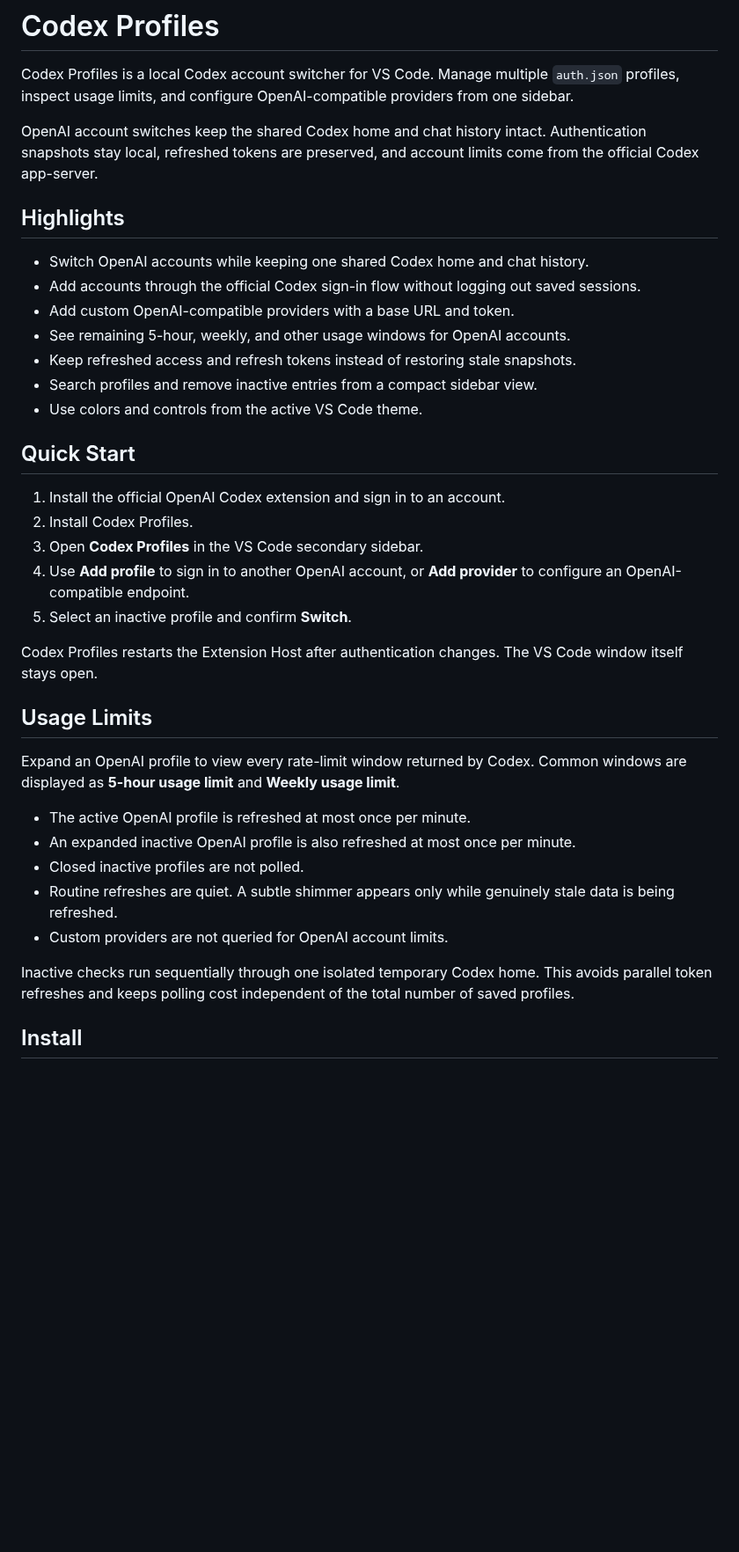
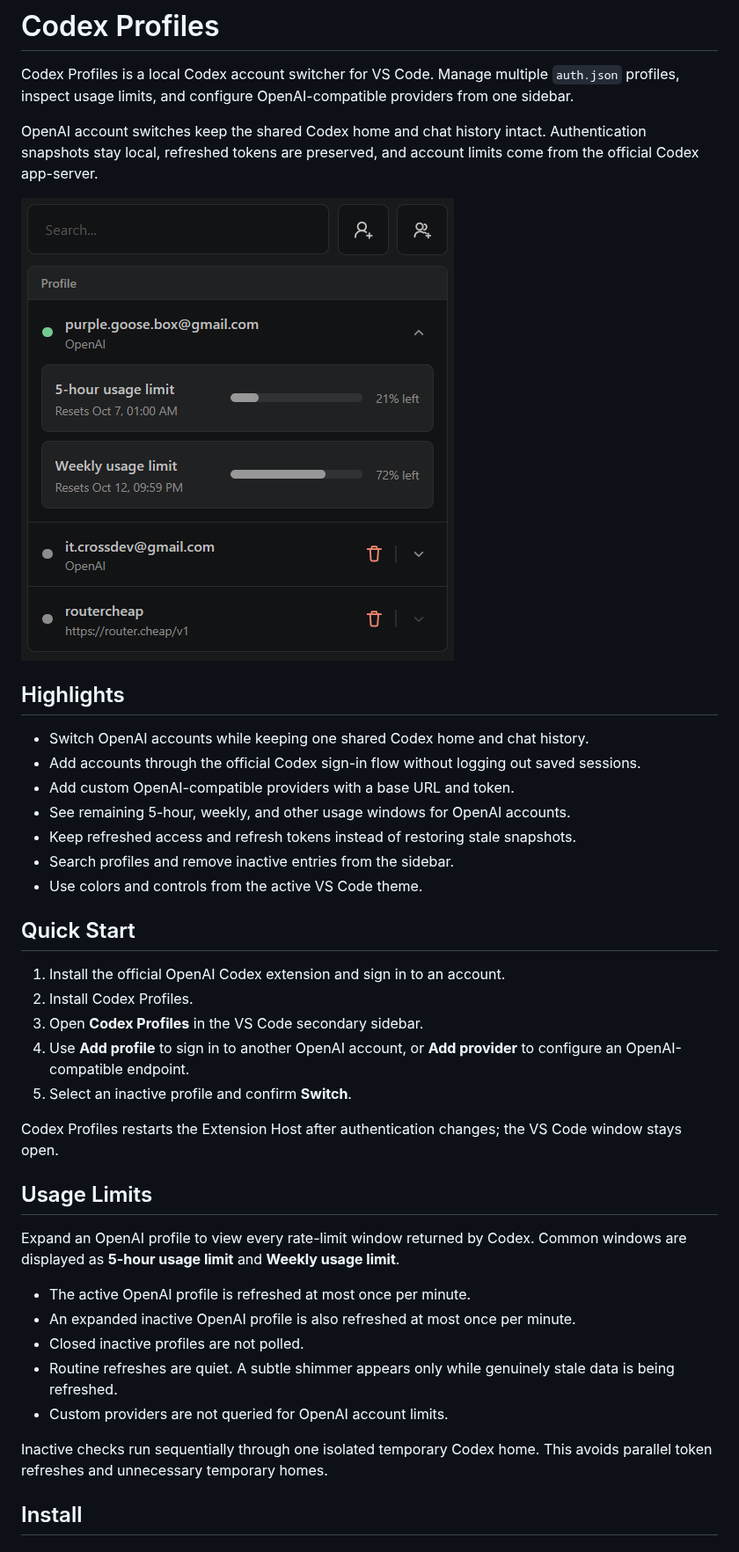
Before and after one commit to GooseG4G/goosenest-codex-profiles, a Markdown page: README.md, the part around one of its changes. Shown at 88% size. GitHub-like rendering; pictures changed too: images/preview.png (added); blank space fills up the shorter version.

Commit message:
Release 0.10.1 with Marketplace preview

```diff
--- a/README.md
+++ b/README.md
@@ -3,6 +3,8 @@
 Codex Profiles is a local Codex account switcher for VS Code. Manage multiple `auth.json` profiles, inspect usage limits, and configure OpenAI-compatible providers from one sidebar.
 
 OpenAI account switches keep the shared Codex home and chat history intact. Authentication snapshots stay local, refreshed tokens are preserved, and account limits come from the official Codex app-server.
+
+![Codex Profiles sidebar](images/preview.png)
 
 ## Highlights
 
@@ -11,7 +13,7 @@ OpenAI account switches keep the shared Codex home and chat history intact. Auth
 - Add custom OpenAI-compatible providers with a base URL and token.
 - See remaining 5-hour, weekly, and other usage windows for OpenAI accounts.
 - Keep refreshed access and refresh tokens instead of restoring stale snapshots.
-- Search profiles and remove inactive entries from a compact sidebar view.
+- Search profiles and remove inactive entries from the sidebar.
 - Use colors and controls from the active VS Code theme.
 
 ## Quick Start
@@ -22,7 +24,7 @@ OpenAI account switches keep the shared Codex home and chat history intact. Auth
 4. Use **Add profile** to sign in to another OpenAI account, or **Add provider** to configure an OpenAI-compatible endpoint.
 5. Select an inactive profile and confirm **Switch**.
 
-Codex Profiles restarts the Extension Host after authentication changes. The VS Code window itself stays open.
+Codex Profiles restarts the Extension Host after authentication changes; the VS Code window stays open.
 
 ## Usage Limits
 
@@ -34,7 +36,7 @@ Expand an OpenAI profile to view every rate-limit window returned by Codex. Comm
 - Routine refreshes are quiet. A subtle shimmer appears only while genuinely stale data is being refreshed.
 - Custom providers are not queried for OpenAI account limits.
 
-Inactive checks run sequentially through one isolated temporary Codex home. This avoids parallel token refreshes and keeps polling cost independent of the total number of saved profiles.
+Inactive checks run sequentially through one isolated temporary Codex home. This avoids parallel token refreshes and unnecessary temporary homes.
 
 ## Install
 
```
Also changed, not shown: other parts of README.md (+1 -1 lines), images/icon.png (renamed from media/icon.png), 6 other files.
